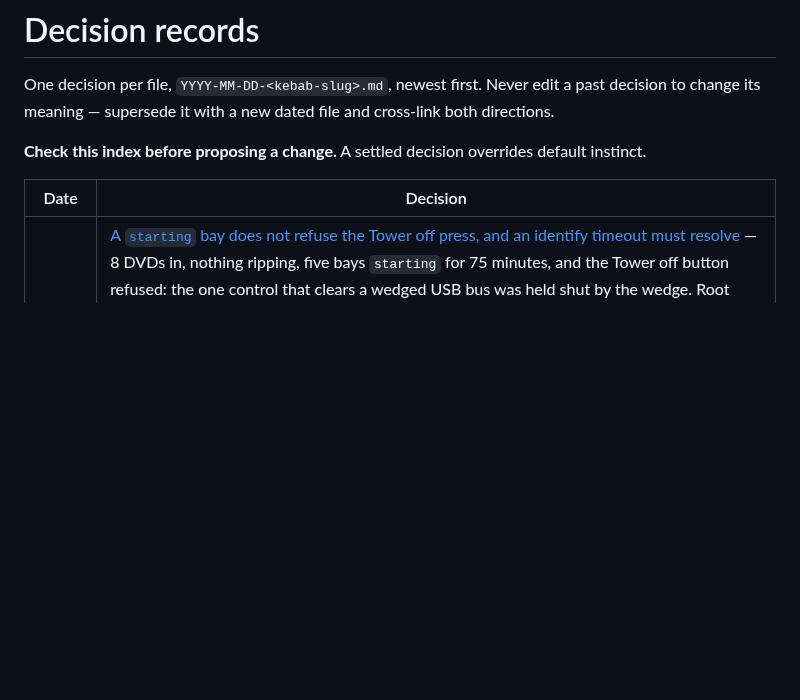
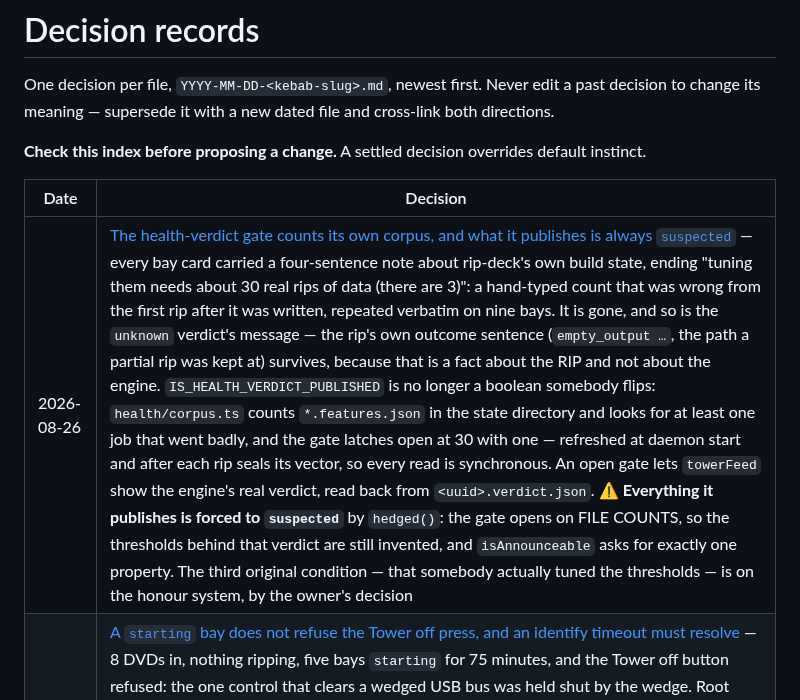
Before and after one commit to Sawtaytoes/rip-deck, a Markdown page: docs/decisions/README.md, the part around the change. Drawn GitHub-style; blank space fills up the shorter version.

```diff
--- a/docs/decisions/README.md
+++ b/docs/decisions/README.md
@@ -9,6 +9,7 @@ default instinct.
 
 | Date | Decision |
 | --- | --- |
+| 2026-08-26 | [The health-verdict gate counts its own corpus, and what it publishes is always `suspected`](2026-08-26-the-health-verdict-gate-counts-its-own-corpus.md) — every bay card carried a four-sentence note about rip-deck's own build state, ending "tuning them needs about 30 real rips of data (there are 3)": a hand-typed count that was wrong from the first rip after it was written, repeated verbatim on nine bays. It is gone, and so is the `unknown` verdict's message — the rip's own outcome sentence (`empty_output …`, the path a partial rip was kept at) survives, because that is a fact about the RIP and not about the engine. `IS_HEALTH_VERDICT_PUBLISHED` is no longer a boolean somebody flips: `health/corpus.ts` counts `*.features.json` in the state directory and looks for at least one job that went badly, and the gate latches open at 30 with one — refreshed at daemon start and after each rip seals its vector, so every read is synchronous. An open gate lets `towerFeed` show the engine's real verdict, read back from `<uuid>.verdict.json`. ⚠️ **Everything it publishes is forced to `suspected`** by `hedged()`: the gate opens on FILE COUNTS, so the thresholds behind that verdict are still invented, and `isAnnounceable` asks for exactly one property. The third original condition — that somebody actually tuned the thresholds — is on the honour system, by the owner's decision |
 | 2026-08-26 | [A `starting` bay does not refuse the Tower off press, and an identify timeout must resolve](2026-08-26-a-starting-bay-does-not-refuse-the-tower-off-press.md) — 8 DVDs in, nothing ripping, five bays `starting` for 75 minutes, and the Tower off button refused: the one control that clears a wedged USB bus was held shut by the wedge. Root cause is `identifyDisc`'s timeout, which sent `SIGKILL` and then waited for `close` — but a `makemkvcon` talking to a drive in SCSI error recovery is in uninterruptible sleep, where a signal is queued and never delivered, so the read never returned and `starting` had **no upper bound**. The timeout now RESOLVES on its own authority (keeping the events it had, `unref()`ing the child); and `power_off` is refused by `ripping` alone, because `applyRipStarted` flips the phase *before* the ripper spawns, so a `starting` bay has written nothing and a power cut loses nothing. New `skipped_starting` result kind — warned, not silent. ⚠️ Tray commands still refuse `starting`; the exception is mains only. Also fixes a fixture that made the existing power_off refusal test pass for the wrong reason (it never called `onRipStarted`, so it was asserting on a `starting` bay while claiming to test a ripping one). **Refines** the 2026-07-30 tower-off decision |
 | 2026-08-25 | [The disc-type mark is right-aligned against the percentage, and the slot pill is capitalised](2026-08-25-the-disc-mark-is-right-aligned-against-the-percentage.md) — the four marks are four different WIDTHS (69.45px for 4K down to 24px for the drawn fallback), so drawing one in front of the disc name gave a stack of bay cards nine different title left-edges. The mark moves to the right, immediately left of the percentage, and the percentage reserves a fixed three-digit column (`min-w-[5.5ch] text-right`, sized for `100.0%` rather than the `19.0%` a card usually shows). Marks now share a right edge and titles share a start; a rip crossing 99.9% → 100.0% no longer steps the mark sideways. `min-w-`, not `w-`, because `percentText` is also `done` / `read errors` / `in progress`. The slot pill reads **`Slot 7`** on all three cards that draw one, matching the progress bar's accessible name; "slot" inside a SENTENCE (`TrayControls`, `LoadedDiscsBanner`, the MQTT announcement) is untouched |
 | 2026-08-25 | [The disc-type mark is the real disc logo, not an emoji](2026-08-25-the-disc-type-mark-is-the-real-logo-not-an-emoji.md) — `format.kindIcon` returned 🔷 for `bluray` and 🟦 for `uhd`: a blue diamond beside a blue square, at 17px, for the one pair `armView.toArmKind` refuses to conflate. `DiscKindLogo` draws the marks printed on the discs themselves, as inline SVG so the dashboard needs no route to the internet. The CD and DVD wordmarks take `currentColor` because that is how they are printed and the source art was white-only (invisible in light mode); Blu-ray and Ultra HD Blu-ray keep their blue, which is how they are recognised — ⚠️ do not flatten all four. `data` and unknown kinds get a drawn disc, because a data disc carries whichever mark its blank was pressed with. The mark carries a `<title>` rather than `aria-hidden`: `discTypeText` is null on every ledger-adopted bay, so it is the only place those cards name the type at all |
```
Also changed, not shown: docs/decisions/2026-08-26-the-health-verdict-gate-counts-its-own-corpus.md (added, +96 -0 lines), docs/images/pr18-after-unmeasured-card.png (added), docs/images/pr18-after-verdicts-gate-open.png (added), docs/images/pr18-before-unmeasured-card.png (added), 15 other files.
